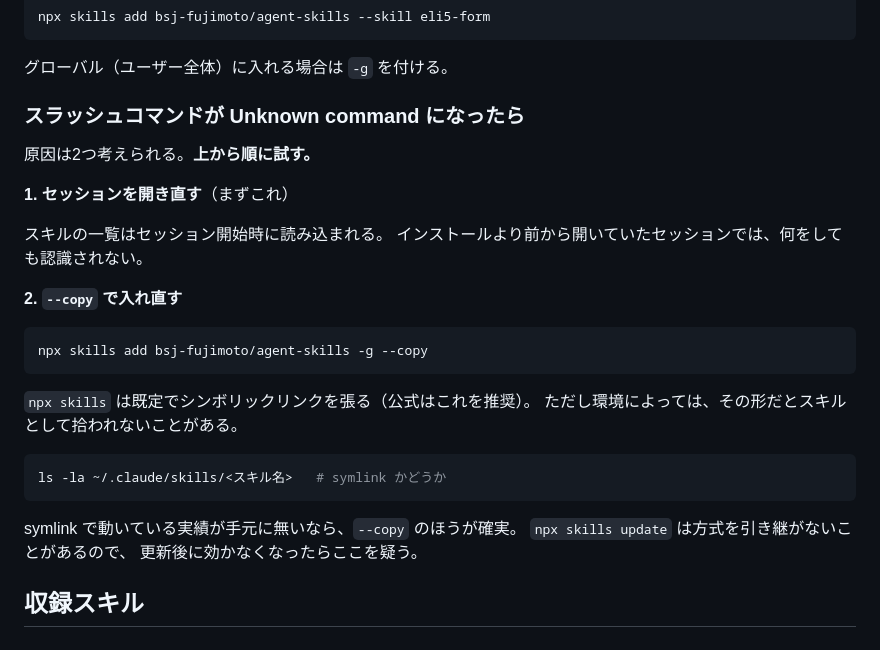
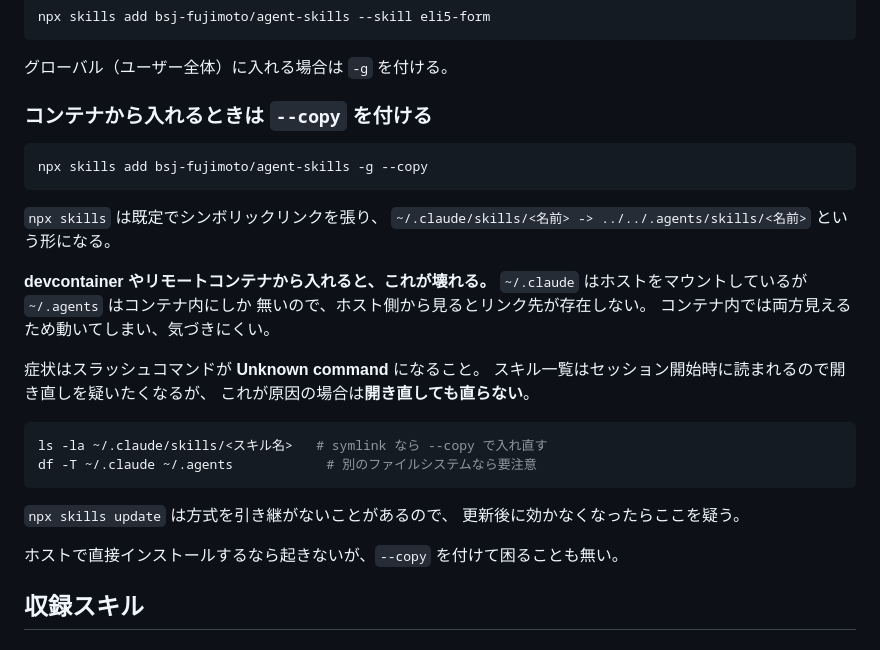
Before and after one commit to bsj-fujimoto/agent-skills, a Markdown page: README.md, the part around the change. Drawn GitHub-style.

Commit message:
docs: Unknown command の原因はコンテナ跨ぎの symlink だった
npx skills が張る symlink は
  ~/.claude/skills/<名前> -> ../../.agents/skills/<名前>
という形になる。devcontainer から入れると ~/.claude はホストの
マウント（virtiofs）、~/.agents はコンテナの overlay なので、
ホスト側から見るとリンク先が存在せず壊れる。
コンテナ内では両方見えるため動いてしまい気づきにくい。

前のコミットで「まずセッションを開き直す」と書いたが、
開き直しても駄目で --copy で解消したとの報告を受けたので、
その切り分けは誤りだった。

Co-Authored-By: Claude Opus 5 (1M context) <noreply@anthropic.com>

````diff
--- a/README.md
+++ b/README.md
@@ -16,31 +16,33 @@ npx skills add bsj-fujimoto/agent-skills --skill eli5-form
 
 グローバル（ユーザー全体）に入れる場合は `-g` を付ける。
 
-### スラッシュコマンドが Unknown command になったら
-
-原因は2つ考えられる。**上から順に試す。**
-
-**1. セッションを開き直す**（まずこれ）
-
-スキルの一覧はセッション開始時に読み込まれる。
-インストールより前から開いていたセッションでは、何をしても認識されない。
-
-**2. `--copy` で入れ直す**
+### コンテナから入れるときは `--copy` を付ける
 
 ```bash
 npx skills add bsj-fujimoto/agent-skills -g --copy
 ```
 
-`npx skills` は既定でシンボリックリンクを張る（公式はこれを推奨）。
-ただし環境によっては、その形だとスキルとして拾われないことがある。
+`npx skills` は既定でシンボリックリンクを張り、
+`~/.claude/skills/<名前> -> ../../.agents/skills/<名前>` という形になる。
+
+**devcontainer やリモートコンテナから入れると、これが壊れる。**
+`~/.claude` はホストをマウントしているが `~/.agents` はコンテナ内にしか
+無いので、ホスト側から見るとリンク先が存在しない。
+コンテナ内では両方見えるため動いてしまい、気づきにくい。
+
+症状はスラッシュコマンドが **Unknown command** になること。
+スキル一覧はセッション開始時に読まれるので開き直しを疑いたくなるが、
+これが原因の場合は**開き直しても直らない**。
 
 ```bash
-ls -la ~/.claude/skills/<スキル名>   # symlink かどうか
+ls -la ~/.claude/skills/<スキル名>   # symlink なら --copy で入れ直す
+df -T ~/.claude ~/.agents            # 別のファイルシステムなら要注意
 ```
 
-symlink で動いている実績が手元に無いなら、`--copy` のほうが確実。
 `npx skills update` は方式を引き継がないことがあるので、
 更新後に効かなくなったらここを疑う。
+
+ホストで直接インストールするなら起きないが、`--copy` を付けて困ることも無い。
 
 ## 収録スキル
 
````
